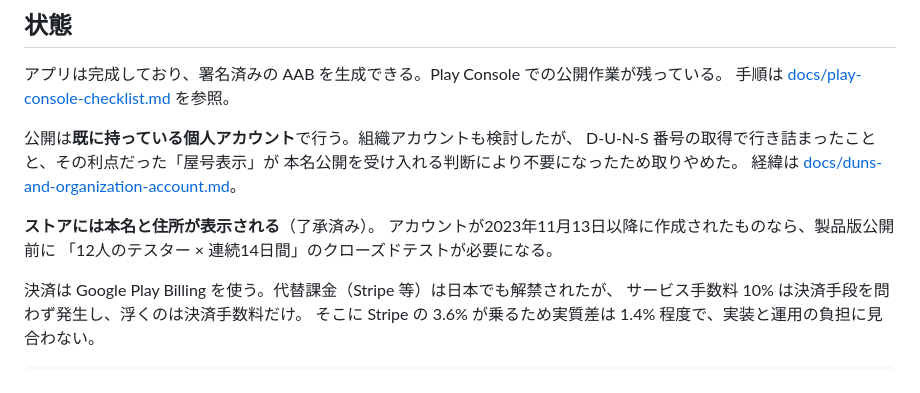
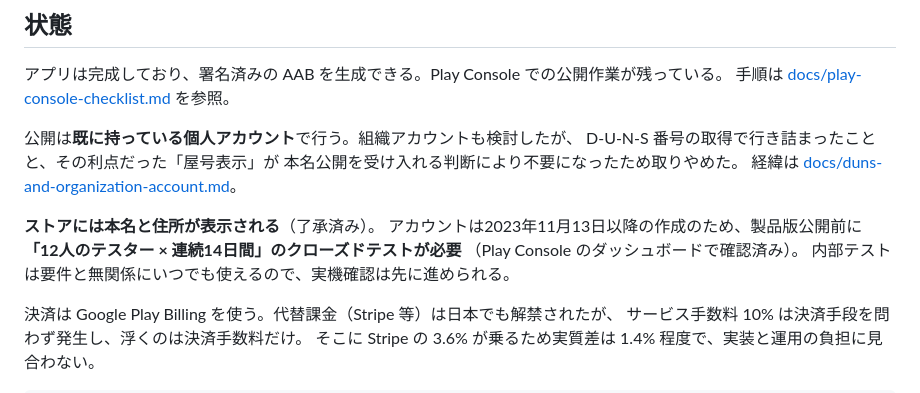
Before and after one commit to kawamonn91/yomumemo, a Markdown page: README.md, the part around the change. Drawn GitHub-style.

```diff
--- a/README.md
+++ b/README.md
@@ -13,8 +13,10 @@ D-U-N-S 番号の取得で行き詰まったことと、その利点だった「
 経緯は [docs/duns-and-organization-account.md](docs/duns-and-organization-account.md)。
 
 **ストアには本名と住所が表示される**（了承済み）。
-アカウントが2023年11月13日以降に作成されたものなら、製品版公開前に
-「12人のテスター × 連続14日間」のクローズドテストが必要になる。
+アカウントは2023年11月13日以降の作成のため、製品版公開前に
+**「12人のテスター × 連続14日間」のクローズドテストが必要**
+（Play Console のダッシュボードで確認済み）。
+内部テストは要件と無関係にいつでも使えるので、実機確認は先に進められる。
 
 決済は Google Play Billing を使う。代替課金（Stripe 等）は日本でも解禁されたが、
 サービス手数料 10% は決済手段を問わず発生し、浮くのは決済手数料だけ。
```
Also changed, not shown: docs/play-console-checklist.md (+51 -11 lines).
